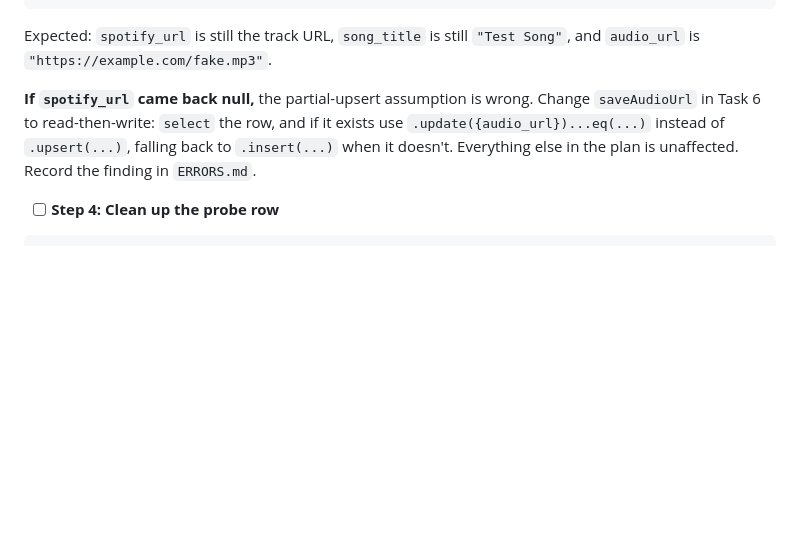
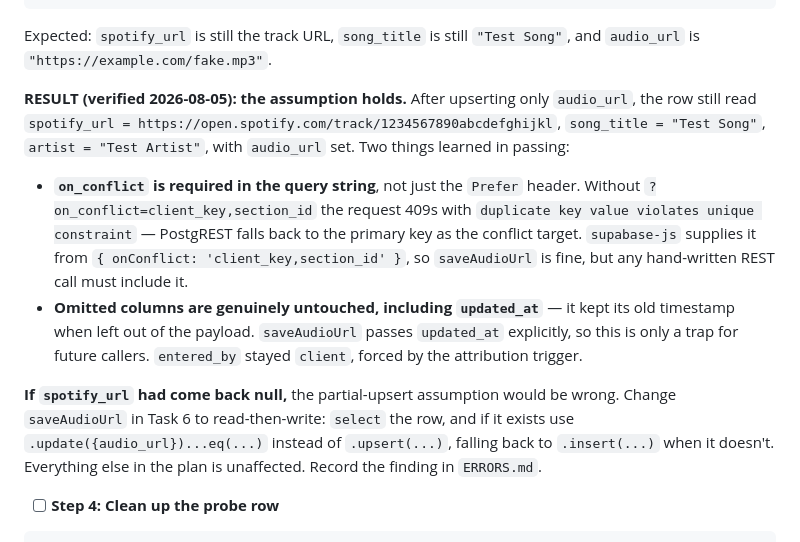
Before and after one commit to chidulyproductions/wedding-client-portal, a Markdown page: docs/plans/custom-audio-upload.md, the part around the change. Drawn GitHub-style; blank space fills up the shorter version.

Commit message:
docs: record Task 2 result — partial upsert preserves the link
Verified against the live database. Also caught that on_conflict must be
in the query string, not only the Prefer header, or the request 409s.

Co-Authored-By: Claude Opus 5 <noreply@anthropic.com>

````diff
--- a/docs/plans/custom-audio-upload.md
+++ b/docs/plans/custom-audio-upload.md
@@ -192,7 +192,12 @@ curl -s "https://lfnlftxqdelcrmbceiob.supabase.co/rest/v1/wedding_selections?cli
 ```
 Expected: `spotify_url` is still the track URL, `song_title` is still `"Test Song"`, and `audio_url` is `"https://example.com/fake.mp3"`.
 
-**If `spotify_url` came back null,** the partial-upsert assumption is wrong. Change `saveAudioUrl` in Task 6 to read-then-write: `select` the row, and if it exists use `.update({audio_url})...eq(...)` instead of `.upsert(...)`, falling back to `.insert(...)` when it doesn't. Everything else in the plan is unaffected. Record the finding in `ERRORS.md`.
+**RESULT (verified 2026-08-05): the assumption holds.** After upserting only `audio_url`, the row still read `spotify_url = https://open.spotify.com/track/1234567890abcdefghijkl`, `song_title = "Test Song"`, `artist = "Test Artist"`, with `audio_url` set. Two things learned in passing:
+
+- **`on_conflict` is required in the query string**, not just the `Prefer` header. Without `?on_conflict=client_key,section_id` the request 409s with `duplicate key value violates unique constraint` — PostgREST falls back to the primary key as the conflict target. `supabase-js` supplies it from `{ onConflict: 'client_key,section_id' }`, so `saveAudioUrl` is fine, but any hand-written REST call must include it.
+- **Omitted columns are genuinely untouched, including `updated_at`** — it kept its old timestamp when left out of the payload. `saveAudioUrl` passes `updated_at` explicitly, so this is only a trap for future callers. `entered_by` stayed `client`, forced by the attribution trigger.
+
+**If `spotify_url` had come back null,** the partial-upsert assumption would be wrong. Change `saveAudioUrl` in Task 6 to read-then-write: `select` the row, and if it exists use `.update({audio_url})...eq(...)` instead of `.upsert(...)`, falling back to `.insert(...)` when it doesn't. Everything else in the plan is unaffected. Record the finding in `ERRORS.md`.
 
 - [ ] **Step 4: Clean up the probe row**
 
````
